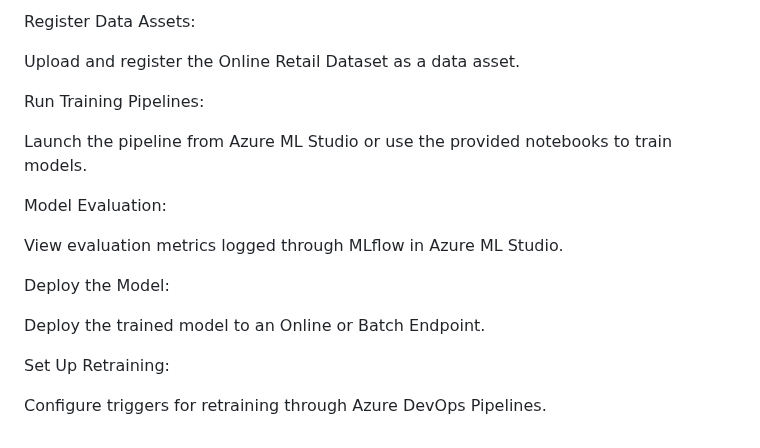
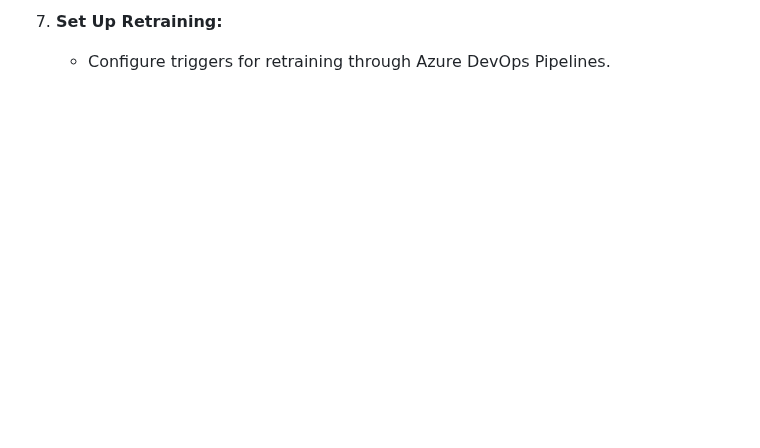
Before and after one commit to Rachana-Kotha/myprojects, a Markdown page: online-retail-data-clustering-main/README.md, the part around one of its changes. Drawn GitHub-style; blank space fills up the shorter version.

```diff
--- a/online-retail-data-clustering-main/README.md
+++ b/online-retail-data-clustering-main/README.md
@@ -127,19 +111,2 @@ Attach a Compute Instance and a Serverless Spark Pool.
-Register Data Assets:
-
-Upload and register the Online Retail Dataset as a data asset.
-
-Run Training Pipelines:
-
-Launch the pipeline from Azure ML Studio or use the provided notebooks to train models.
-
-Model Evaluation:
-
-View evaluation metrics logged through MLflow in Azure ML Studio.
-
-Deploy the Model:
-
-Deploy the trained model to an Online or Batch Endpoint.
-
-Set Up Retraining:
-
-Configure triggers for retraining through Azure DevOps Pipelines.
+7. **Set Up Retraining:**
+   - Configure triggers for retraining through Azure DevOps Pipelines.
```
Also changed, not shown: other parts of online-retail-data-clustering-main/README.md (+81 -97 lines).
